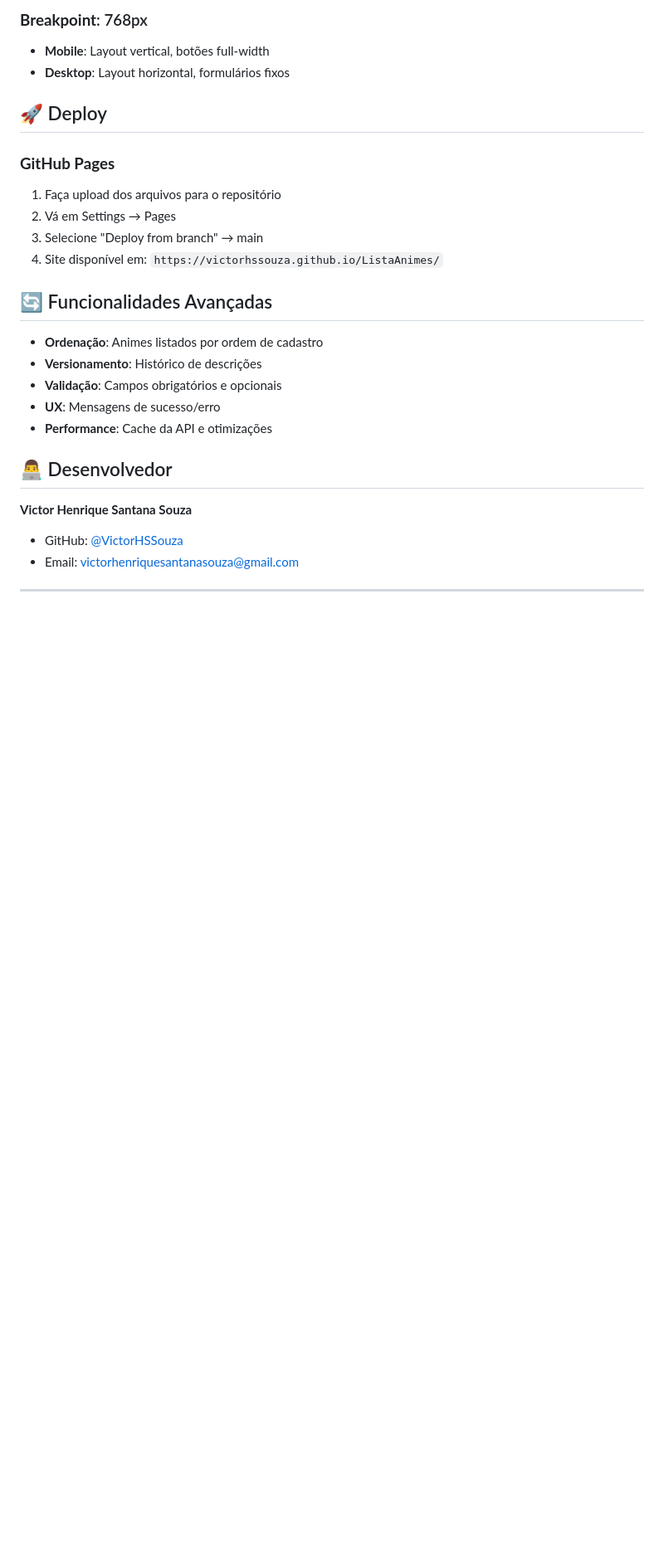
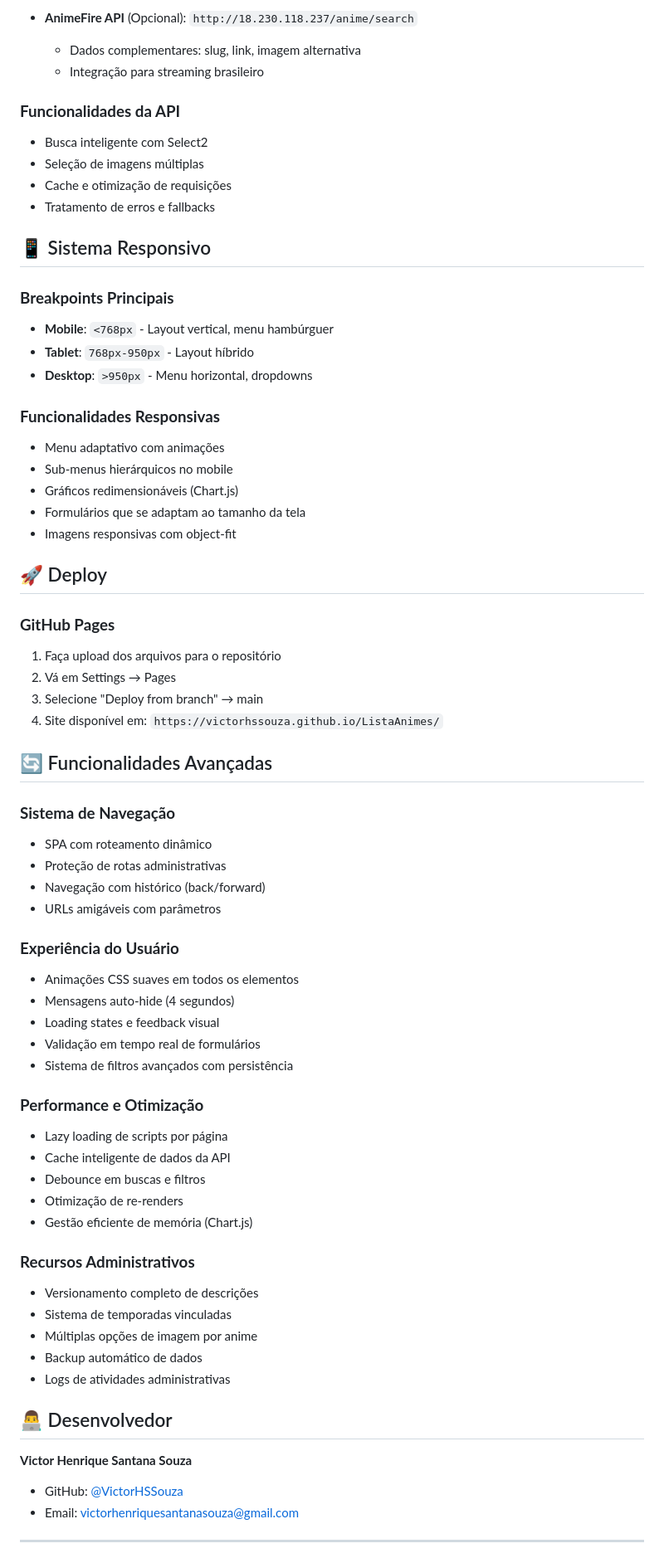
Before and after one commit to VictorHSSouza/ListaAnimes, a Markdown page: README.md, the part around one of its changes. Shown at 83% size. Drawn GitHub-style; blank space fills up the shorter version.

```diff
--- a/README.md
+++ b/README.md
@@ -94,7 +134,27 @@ ListaAnimes/
 
-### **Breakpoint**: 768px
-- **Mobile**: Layout vertical, botões full-width
-- **Desktop**: Layout horizontal, formulários fixos
+- **AnimeFire API** (Opcional): `http://18.230.118.237/anime/search`
+  - Dados complementares: slug, link, imagem alternativa
+  - Integração para streaming brasileiro
+
+### **Funcionalidades da API**
+- Busca inteligente com Select2
+- Seleção de imagens múltiplas
+- Cache e otimização de requisições
+- Tratamento de erros e fallbacks
+
+## 📱 Sistema Responsivo
+
+### **Breakpoints Principais**
+- **Mobile**: `<768px` - Layout vertical, menu hambúrguer
+- **Tablet**: `768px-950px` - Layout híbrido
+- **Desktop**: `>950px` - Menu horizontal, dropdowns
+
+### **Funcionalidades Responsivas**
+- Menu adaptativo com animações
+- Sub-menus hierárquicos no mobile
+- Gráficos redimensionáveis (Chart.js)
+- Formulários que se adaptam ao tamanho da tela
+- Imagens responsivas com object-fit
 
 ## 🚀 Deploy
 
@@ -106,11 +166,32 @@ ListaAnimes/
 
 ## 🔄 Funcionalidades Avançadas
 
-- **Ordenação**: Animes listados por ordem de cadastro
-- **Versionamento**: Histórico de descrições
-- **Validação**: Campos obrigatórios e opcionais
-- **UX**: Mensagens de sucesso/erro
-- **Performance**: Cache da API e otimizações
+### **Sistema de Navegação**
+- SPA com roteamento dinâmico
+- Proteção de rotas administrativas
+- Navegação com histórico (back/forward)
+- URLs amigáveis com parâmetros
+
+### **Experiência do Usuário**
+- Animações CSS suaves em todos os elementos
+- Mensagens auto-hide (4 segundos)
+- Loading states e feedback visual
+- Validação em tempo real de formulários
+- Sistema de filtros avançados com persistência
+
+### **Performance e Otimização**
+- Lazy loading de scripts por página
+- Cache inteligente de dados da API
+- Debounce em buscas e filtros
+- Otimização de re-renders
+- Gestão eficiente de memória (Chart.js)
+
+### **Recursos Administrativos**
+- Versionamento completo de descrições
+- Sistema de temporadas vinculadas
+- Múltiplas opções de imagem por anime
+- Backup automático de dados
+- Logs de atividades administrativas
 
 ## 👨‍💻 Desenvolvedor
 
```
Also changed, not shown: other parts of README.md (+106 -48 lines).
